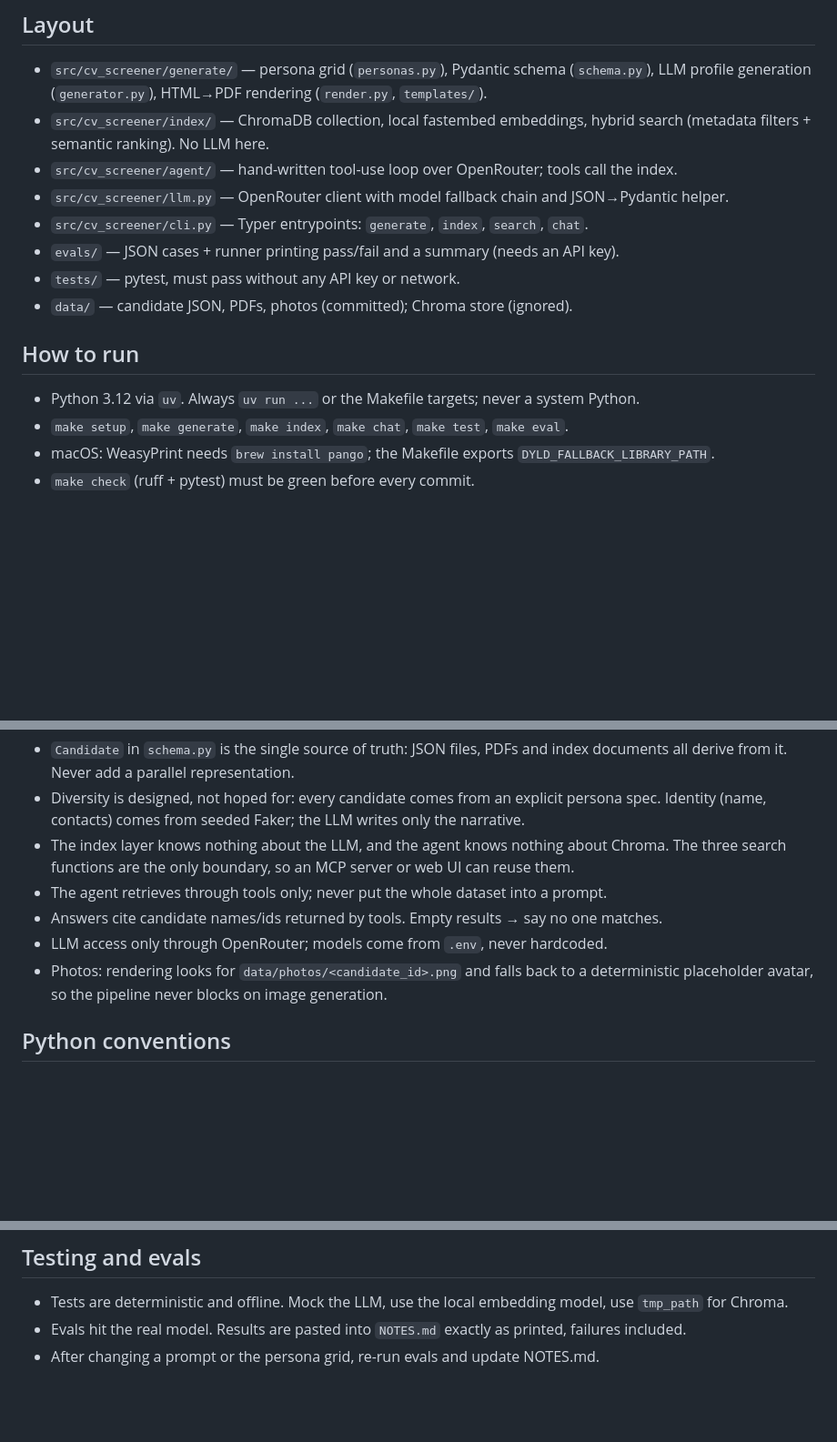
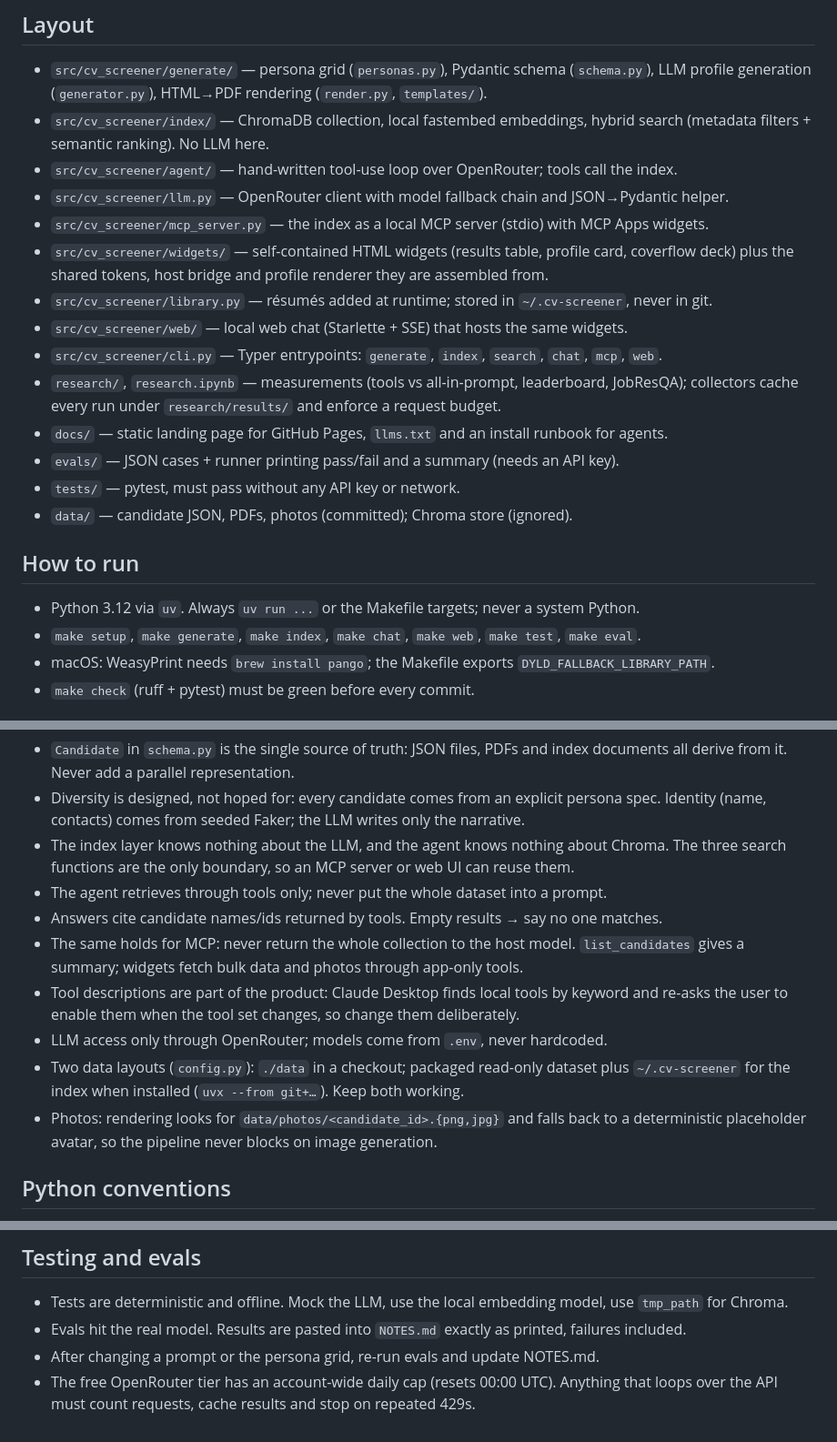
Before and after one commit to ananasDDA/cv-screener, a Markdown page: CLAUDE.md, 3 parts joined by grey strips. Shown at 91% size. Rendered like a GitHub page; blank space fills up the shorter version.

```diff
--- a/CLAUDE.md
+++ b/CLAUDE.md
@@ -11,14 +11,22 @@ See `ROADMAP.md` for phases and `NOTES.md` for honest status.
   (metadata filters + semantic ranking). No LLM here.
 - `src/cv_screener/agent/` — hand-written tool-use loop over OpenRouter; tools call the index.
 - `src/cv_screener/llm.py` — OpenRouter client with model fallback chain and JSON→Pydantic helper.
-- `src/cv_screener/cli.py` — Typer entrypoints: `generate`, `index`, `search`, `chat`.
+- `src/cv_screener/mcp_server.py` — the index as a local MCP server (stdio) with MCP Apps widgets.
+- `src/cv_screener/widgets/` — self-contained HTML widgets (results table, profile card, coverflow
+  deck) plus the shared tokens, host bridge and profile renderer they are assembled from.
+- `src/cv_screener/library.py` — résumés added at runtime; stored in `~/.cv-screener`, never in git.
+- `src/cv_screener/web/` — local web chat (Starlette + SSE) that hosts the same widgets.
+- `src/cv_screener/cli.py` — Typer entrypoints: `generate`, `index`, `search`, `chat`, `mcp`, `web`.
+- `research/`, `research.ipynb` — measurements (tools vs all-in-prompt, leaderboard, JobResQA);
+  collectors cache every run under `research/results/` and enforce a request budget.
+- `docs/` — static landing page for GitHub Pages, `llms.txt` and an install runbook for agents.
 - `evals/` — JSON cases + runner printing pass/fail and a summary (needs an API key).
 - `tests/` — pytest, must pass without any API key or network.
 - `data/` — candidate JSON, PDFs, photos (committed); Chroma store (ignored).
 
 ## How to run
 - Python 3.12 via `uv`. Always `uv run ...` or the Makefile targets; never a system Python.
-- `make setup`, `make generate`, `make index`, `make chat`, `make test`, `make eval`.
+- `make setup`, `make generate`, `make index`, `make chat`, `make web`, `make test`, `make eval`.
 - macOS: WeasyPrint needs `brew install pango`; the Makefile exports `DYLD_FALLBACK_LIBRARY_PATH`.
 - `make check` (ruff + pytest) must be green before every commit.
 
@@ -31,8 +39,14 @@ See `ROADMAP.md` for phases and `NOTES.md` for honest status.
   The three search functions are the only boundary, so an MCP server or web UI can reuse them.
 - The agent retrieves through tools only; never put the whole dataset into a prompt.
 - Answers cite candidate names/ids returned by tools. Empty results → say no one matches.
+- The same holds for MCP: never return the whole collection to the host model. `list_candidates`
+  gives a summary; widgets fetch bulk data and photos through app-only tools.
+- Tool descriptions are part of the product: Claude Desktop finds local tools by keyword and
+  re-asks the user to enable them when the tool set changes, so change them deliberately.
 - LLM access only through OpenRouter; models come from `.env`, never hardcoded.
-- Photos: rendering looks for `data/photos/<candidate_id>.png` and falls back to a deterministic
+- Two data layouts (`config.py`): `./data` in a checkout; packaged read-only dataset plus
+  `~/.cv-screener` for the index when installed (`uvx --from git+…`). Keep both working.
+- Photos: rendering looks for `data/photos/<candidate_id>.{png,jpg}` and falls back to a deterministic
   placeholder avatar, so the pipeline never blocks on image generation.
 
 ## Python conventions
@@ -61,3 +75,5 @@ See `ROADMAP.md` for phases and `NOTES.md` for honest status.
   for Chroma.
 - Evals hit the real model. Results are pasted into `NOTES.md` exactly as printed, failures included.
 - After changing a prompt or the persona grid, re-run evals and update NOTES.md.
+- The free OpenRouter tier has an account-wide daily cap (resets 00:00 UTC). Anything that loops
+  over the API must count requests, cache results and stop on repeated 429s.
```
Also changed, not shown: NOTES.md (+22 -5 lines).
